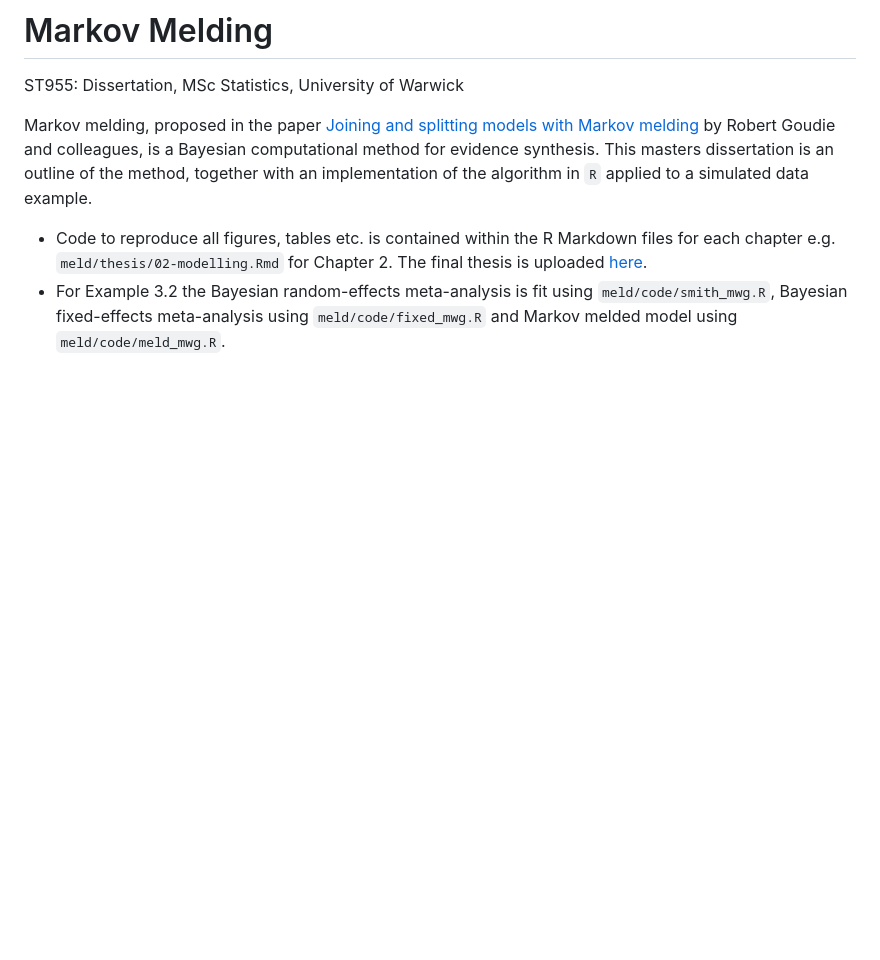
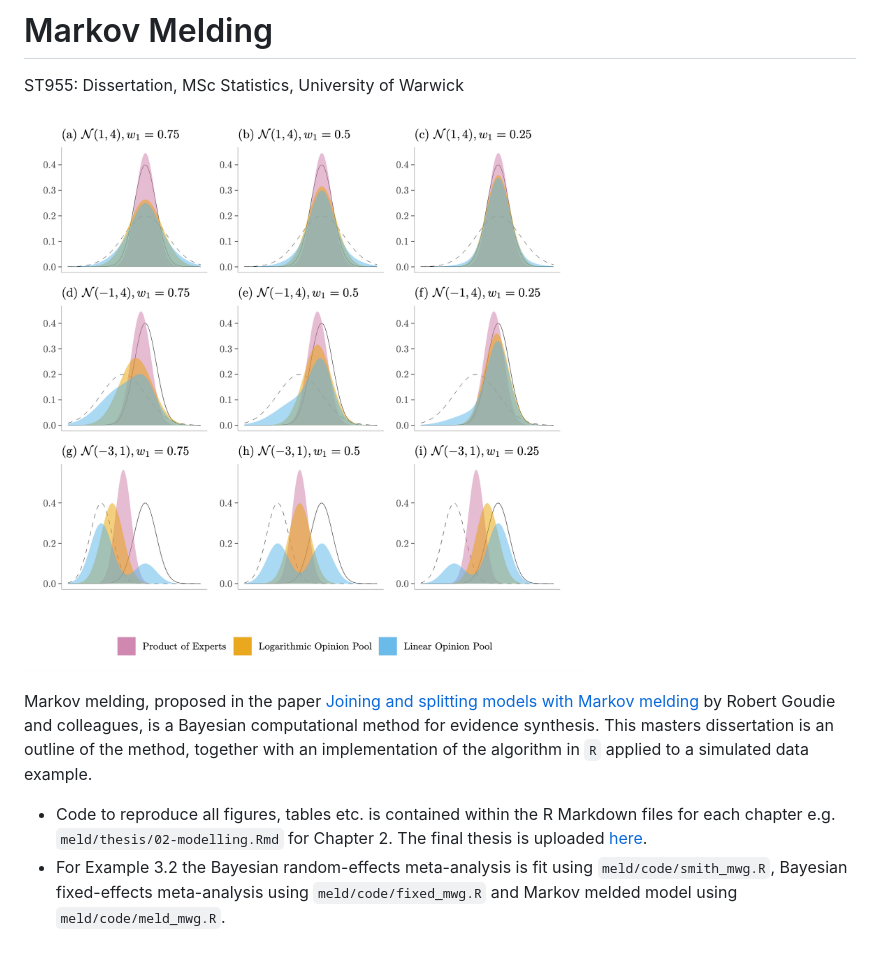
Before and after one commit to athowes/meld, a Markdown page: README.md, the part around the change. GitHub-like rendering; pictures changed too: pooling.png (added); blank space fills up the shorter version.

```diff
--- a/README.md
+++ b/README.md
@@ -1,5 +1,7 @@
 # Markov Melding
 ST955: Dissertation, MSc Statistics, University of Warwick
+
+![](pooling.png)
 
 Markov melding, proposed in the paper [Joining and splitting models with Markov melding](https://www.ncbi.nlm.nih.gov/pmc/articles/PMC6324725/) by Robert Goudie and colleagues, is a Bayesian computational method for evidence synthesis.
 This masters dissertation is an outline of the method, together with an implementation of the algorithm in `R` applied to a simulated data example.
```
Also changed, not shown: 1 other file.
